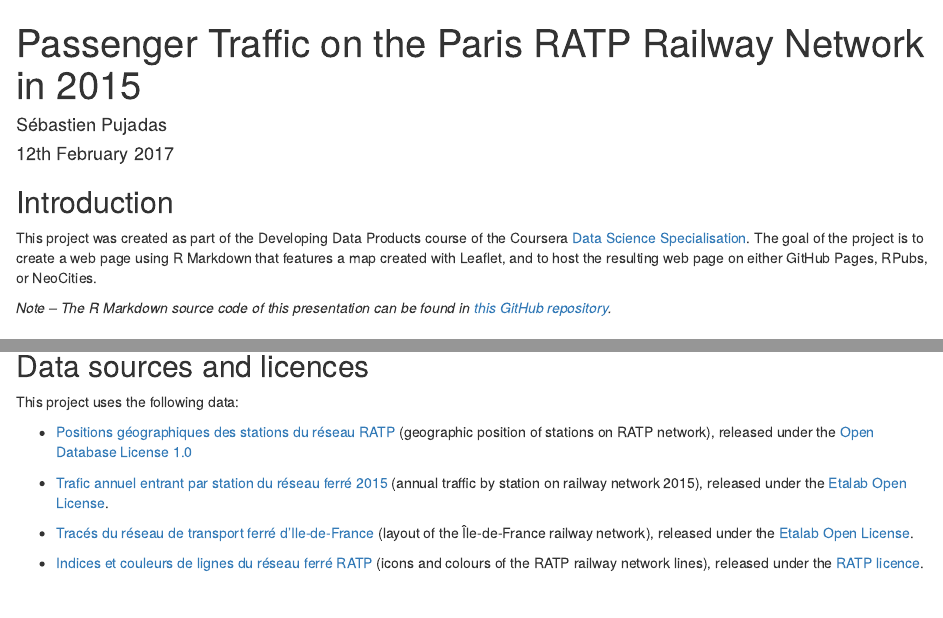
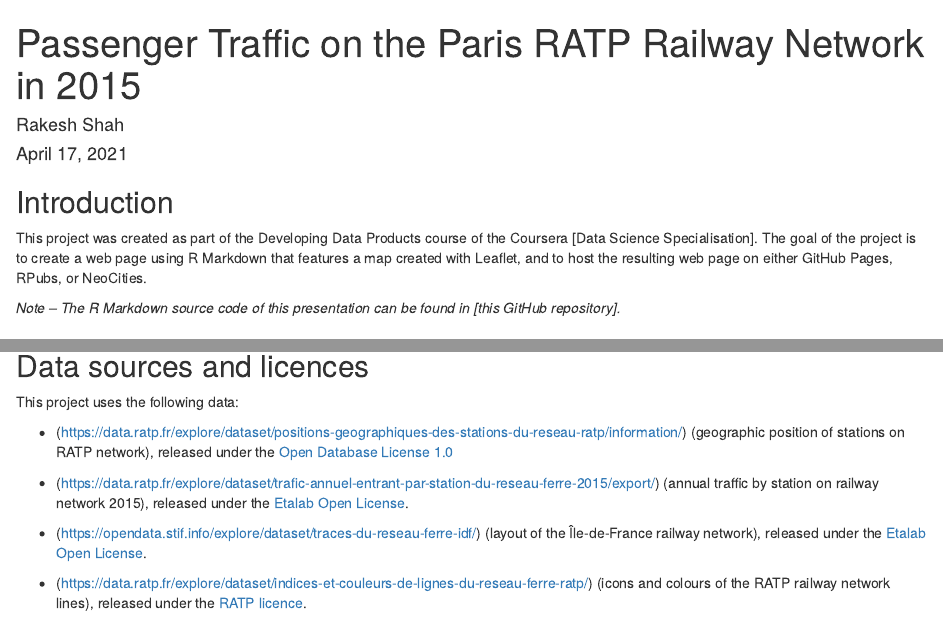
Before and after one commit to rakeshshah1/Developing-Data-Products-W2-assignment, an R Markdown document (ratp-railroad-passenger-traffic-2015.Rmd): the page in a window 1100 px wide, from its top, and a second part further down, joined at a grey line. Rendered offline with R 4.5, knitr and Pandoc, with nearby package versions; some code elsewhere in the file could not run offline.

Commit message:
Update ratp-railroad-passenger-traffic-2015.Rmd

```diff
--- a/ratp-railroad-passenger-traffic-2015.Rmd
+++ b/ratp-railroad-passenger-traffic-2015.Rmd
@@ -1,7 +1,7 @@
 ---
 title: "Passenger Traffic on the Paris RATP Railway Network in 2015"
-author: "Sébastien Pujadas"
-date: "12th February 2017"
+author: "Rakesh Shah"
+date: "April 17, 2021"
 output: html_document
 ---
 
@@ -12,9 +12,9 @@
 
 ## Introduction
 
-This project was created as part of the Developing Data Products course of the Coursera [Data Science Specialisation](https://www.coursera.org/specializations/jhu-data-science). The goal of the project is to create a web page using R Markdown that features a map created with Leaflet, and to host the resulting web page on either GitHub Pages, RPubs, or NeoCities.
+This project was created as part of the Developing Data Products course of the Coursera [Data Science Specialisation]. The goal of the project is to create a web page using R Markdown that features a map created with Leaflet, and to host the resulting web page on either GitHub Pages, RPubs, or NeoCities.
 
-*Note – The R Markdown source code of this presentation can be found in [this GitHub repository](https://github.com/spujadas/coursera-ddp-leaflet).*
+*Note – The R Markdown source code of this presentation can be found in [this GitHub repository].*
 
 ## Map of passenger traffic
 
@@ -333,10 +333,10 @@
 
 This project uses the following data:
 
-- [Positions géographiques des stations du réseau RATP](https://data.ratp.fr/explore/dataset/positions-geographiques-des-stations-du-reseau-ratp/information/) (geographic position of stations on RATP network), released under the [Open Database License 1.0](http://www.vvlibri.org/fr/licence/odbl/10/fr/legalcode)
+- (https://data.ratp.fr/explore/dataset/positions-geographiques-des-stations-du-reseau-ratp/information/) (geographic position of stations on RATP network), released under the [Open Database License 1.0](http://www.vvlibri.org/fr/licence/odbl/10/fr/legalcode)
 
-- [Trafic annuel entrant par station du réseau ferré 2015](https://data.ratp.fr/explore/dataset/trafic-annuel-entrant-par-station-du-reseau-ferre-2015/export/) (annual traffic by station on railway network 2015), released under the [Etalab Open License](https://www.etalab.gouv.fr/licence-ouverte-open-licence).
+- (https://data.ratp.fr/explore/dataset/trafic-annuel-entrant-par-station-du-reseau-ferre-2015/export/) (annual traffic by station on railway network 2015), released under the [Etalab Open License](https://www.etalab.gouv.fr/licence-ouverte-open-licence).
 
-- [Tracés du réseau de transport ferré d'Ile-de-France](https://opendata.stif.info/explore/dataset/traces-du-reseau-ferre-idf/) (layout of the Île-de-France railway network), released under the [Etalab Open License](https://www.etalab.gouv.fr/licence-ouverte-open-licence).
+- (https://opendata.stif.info/explore/dataset/traces-du-reseau-ferre-idf/) (layout of the Île-de-France railway network), released under the [Etalab Open License](https://www.etalab.gouv.fr/licence-ouverte-open-licence).
 
-- [Indices et couleurs de lignes du réseau ferré RATP](https://data.ratp.fr/explore/dataset/indices-et-couleurs-de-lignes-du-reseau-ferre-ratp/) (icons and colours of the RATP railway network lines), released under the [RATP licence](http://data.ratp.fr/page/cgu_ratp).
+- (https://data.ratp.fr/explore/dataset/indices-et-couleurs-de-lignes-du-reseau-ferre-ratp/) (icons and colours of the RATP railway network lines), released under the [RATP licence](http://data.ratp.fr/page/cgu_ratp).
```
